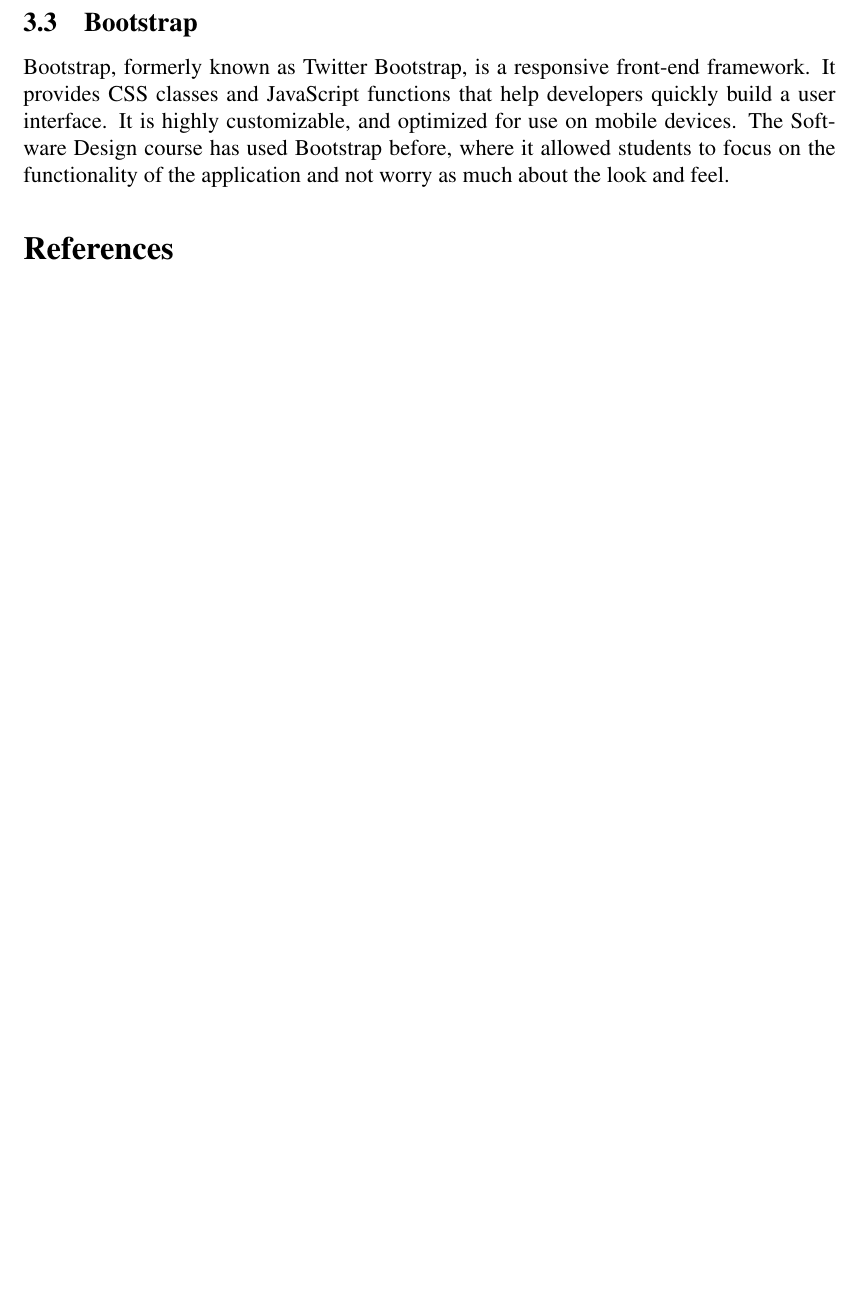
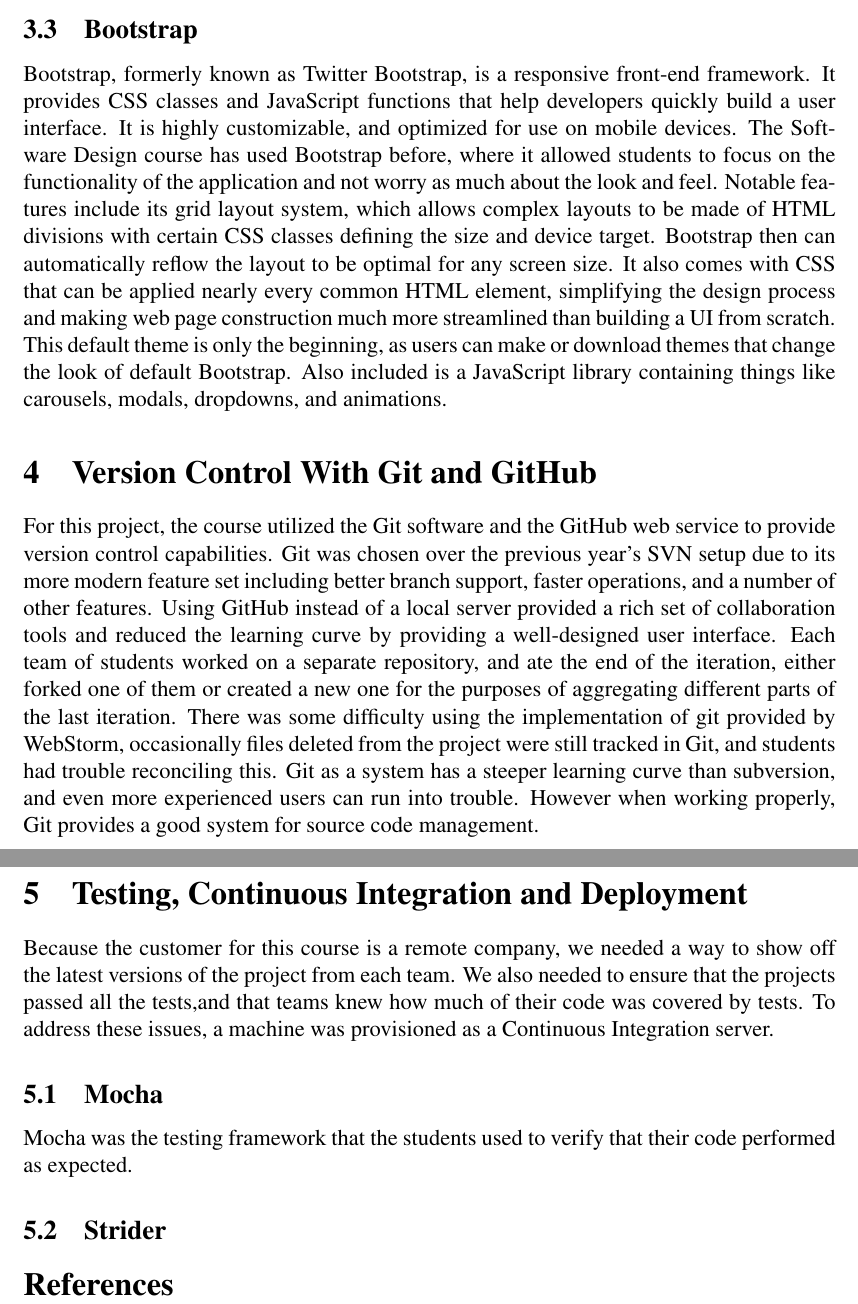
Before and after one commit to mart2967/MICS2014NodePaper, a LaTeX document (MICS2014NodePaper.tex): part of page 5 of 5 before the commit and two parts of pages 5 and 6 of 6 after it, the two joined at a grey line, cut so that both start at the same text, the shorter picture padded with empty space. Compiled offline with pdfLaTeX.

Commit message:
added CI section

```diff
--- a/MICS2014NodePaper.tex
+++ b/MICS2014NodePaper.tex
@@ -179,9 +180,19 @@
 Backbone is a JavaScript framework for creating Single-Page Applications (SPAs). These are web pages that do not reload the whole page when asked to navigate to another part of the site. Instead, the necessary data is loaded from the server, and the relevant portion of the page is re-rendered using JavaScript. Backbone provides a structure and set of functionality for defining the operation of a site. It provides classes for Models, Views, and Collections, and Routers. A model is the raw data structure of a certain object. They can have fields, functions, and API information, among other things. Collections are simply groups of a certain type of Model. They typically also have an API route, so that Backbone can automatically download the proper set of Models when they are needed. Views are where the data is turned into HTML, and where many of the functions traditionally associated with Controllers in the MVC model have been defined. A view can represent a single Model, a Collection, or neither, but it always has a \code{render()} function that injects the HTML into the page, usually using jQuery. Views can also listen for events that occur within their scope; for example, clicking a button that is part of a view will trigger an event that the View code can then act on. The Router is the class that ties everything together. It is responsible for delegating changes in the URL to different Views, which then render the appropriate content. It is the Router that allows a SPA to have a URL structure without actually loading different pages.
 
 \subsection{Bootstrap}\label{sec:bootstrap}
-Bootstrap, formerly known as Twitter Bootstrap, is a responsive front-end framework. It provides CSS classes and JavaScript functions that help developers quickly build a user interface. It is highly customizable, and optimized for use on mobile devices. The Software Design course has used Bootstrap before, where it allowed students to focus on the functionality of the application and not worry as much about the look and feel.
+Bootstrap, formerly known as Twitter Bootstrap, is a responsive front-end framework. It provides CSS classes and JavaScript functions that help developers quickly build a user interface. It is highly customizable, and optimized for use on mobile devices. The Software Design course has used Bootstrap before, where it allowed students to focus on the functionality of the application and not worry as much about the look and feel. Notable features include its grid layout system, which allows complex layouts to be made of HTML divisions with certain CSS classes defining the size and device target. Bootstrap then can automatically reflow the layout to be optimal for any screen size. It also comes with CSS that can be applied nearly every common HTML element, simplifying the design process and making web page construction much more streamlined than building a UI from scratch. This default theme is only the beginning, as users can make or download themes that change the look of default Bootstrap. Also included is a JavaScript library containing things like carousels, modals, dropdowns, and animations.
+
+\section{Version Control With Git and GitHub}\label{sec:git}
+For this project, the course utilized the Git software and the GitHub web service to provide version control capabilities. Git was chosen over the previous year's SVN setup due to its more modern feature set including better branch support, faster operations, and a number of other features. Using GitHub instead of a local server provided a rich set of collaboration tools and reduced the learning curve by providing a well-designed user interface. Each team of students worked on a separate repository, and ate the end of the iteration, either forked one of them or created a new one for the purposes of aggregating different parts of the last iteration. There was some difficulty using the implementation of git provided by WebStorm, occasionally files deleted from the project were still tracked in Git, and students had trouble reconciling this. Git as a system has a steeper learning curve than subversion, and even more experienced users can run into trouble. However when working properly, Git provides a good system for source code management.
+
+\section{Testing, Continuous Integration and Deployment}\label{sec:CI}
+Because the customer for this course is a remote company, we needed a way to show off the latest versions of the project from each team. We also needed to ensure that the projects passed all the tests,and that teams knew how much of their code was covered by tests. To address these issues, a machine was provisioned as a Continuous Integration server.
+
+\subsection{Mocha}\label{sec:mocha}
+Mocha was the testing framework that the students used to verify that their code performed as expected.
 
 
+\subsection{Strider}\label{sec:strider}
 
 
 
```
Also changed, not shown: MICS2014NodePaper.tex (17 more changed lines).
